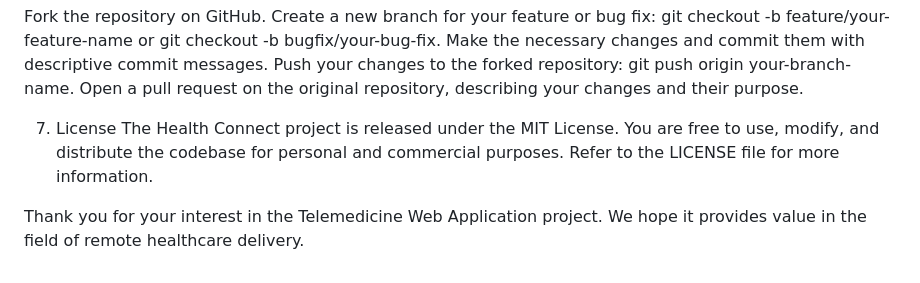
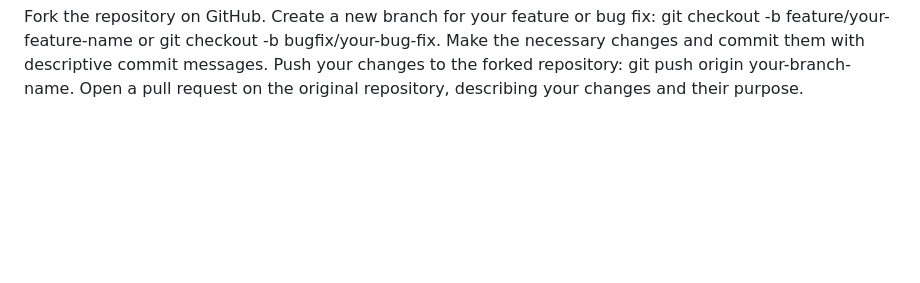
Before and after one commit to Firdawws/healthconnect, a Markdown page: README.md, the part around the change. Drawn GitHub-style; blank space fills up the shorter version.

```diff
--- a/README.md
+++ b/README.md
@@ -74,8 +74,3 @@ Create a new branch for your feature or bug fix: git checkout -b feature/your-fe
 Make the necessary changes and commit them with descriptive commit messages.
 Push your changes to the forked repository: git push origin your-branch-name.
 Open a pull request on the original repository, describing your changes and their purpose.
-
-7. License
-The Health Connect project is released under the MIT License. You are free to use, modify, and distribute the codebase for personal and commercial purposes. Refer to the LICENSE file for more information.
-
-Thank you for your interest in the Telemedicine Web Application project. We hope it provides value in the field of remote healthcare delivery.
```
